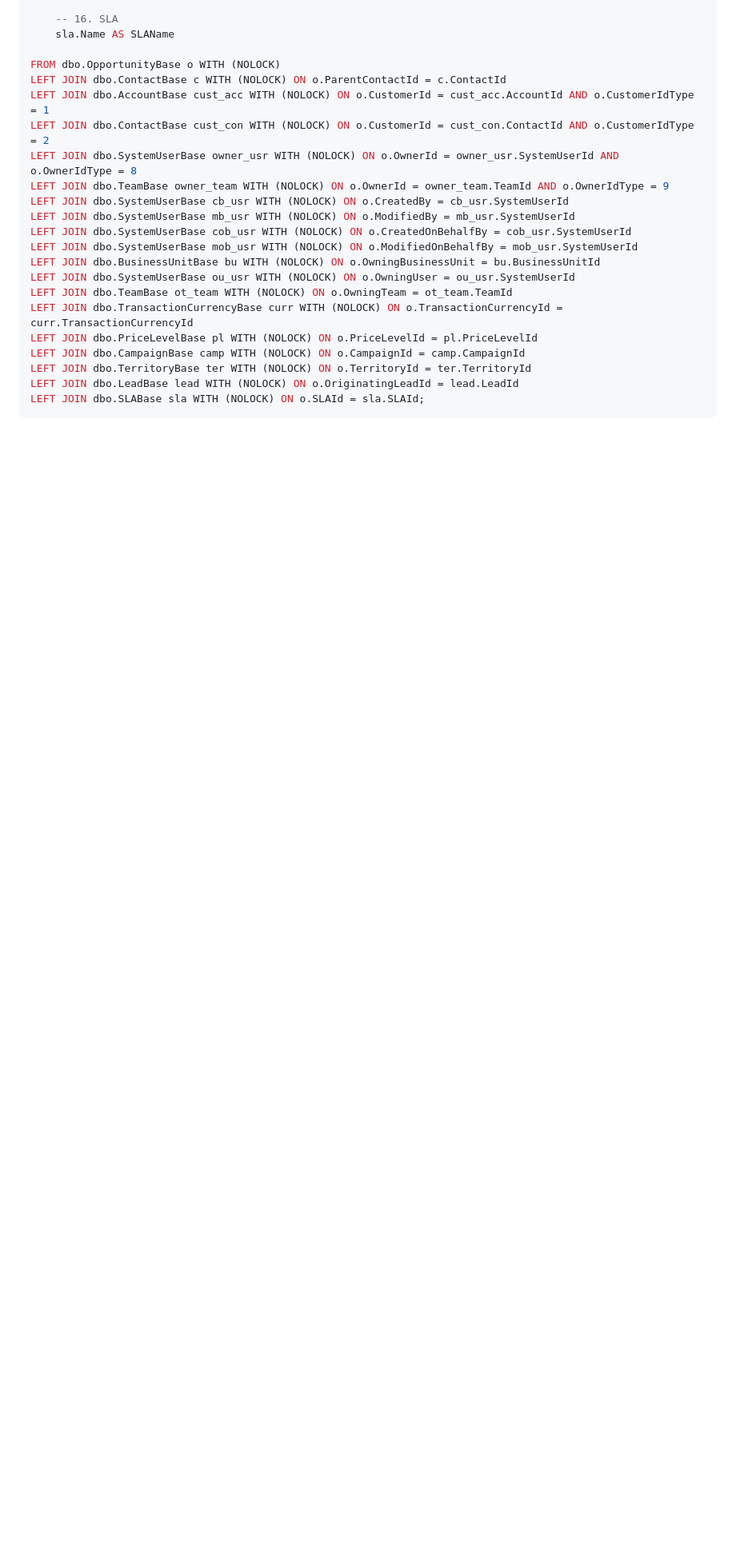
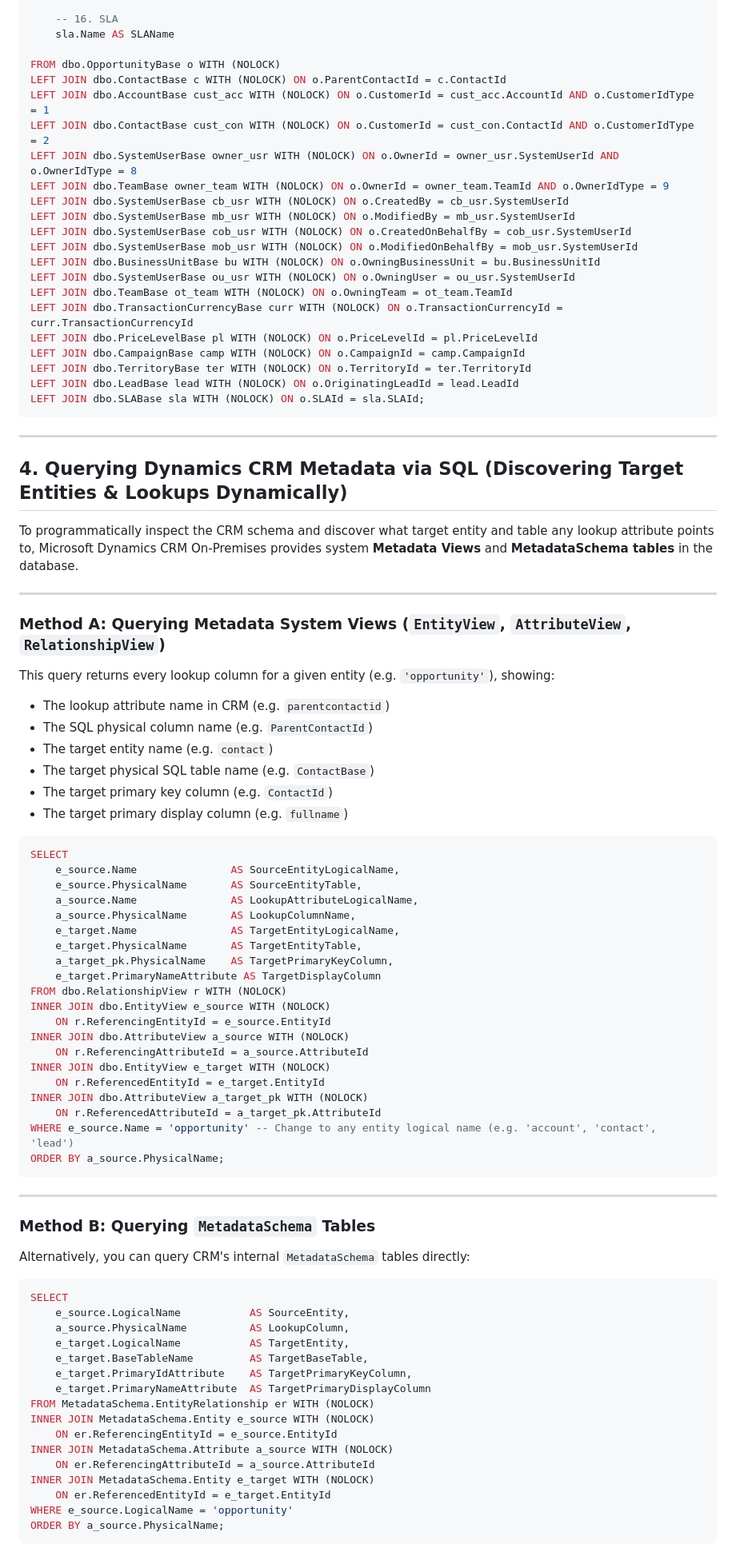
Before and after one commit to 3Bp23/dark-ecko-racing, a Markdown page: opportunity_lookups_sql_erd.md, the part around one of its changes. Shown at 80% size. GitHub-like rendering; blank space fills up the shorter version.

Commit message:
Add Dynamics CRM Metadata SQL queries for dynamic lookup discovery
Co-authored-by: 3Bp23 <73084393+3Bp23@users.noreply.github.com>

````diff
--- a/opportunity_lookups_sql_erd.md
+++ b/opportunity_lookups_sql_erd.md
@@ -134,3 +134,70 @@ LEFT JOIN dbo.TerritoryBase ter WITH (NOLOCK) ON o.TerritoryId = ter.TerritoryId
 LEFT JOIN dbo.LeadBase lead WITH (NOLOCK) ON o.OriginatingLeadId = lead.LeadId
 LEFT JOIN dbo.SLABase sla WITH (NOLOCK) ON o.SLAId = sla.SLAId;
 ```
+
+---
+
+## 4. Querying Dynamics CRM Metadata via SQL (Discovering Target Entities & Lookups Dynamically)
+
+To programmatically inspect the CRM schema and discover what target entity and table any lookup attribute points to, Microsoft Dynamics CRM On-Premises provides system **Metadata Views** and **MetadataSchema tables** in the database.
+
+---
+
+### Method A: Querying Metadata System Views (`EntityView`, `AttributeView`, `RelationshipView`)
+
+This query returns every lookup column for a given entity (e.g. `'opportunity'`), showing:
+- The lookup attribute name in CRM (e.g. `parentcontactid`)
+- The SQL physical column name (e.g. `ParentContactId`)
+- The target entity name (e.g. `contact`)
+- The target physical SQL table name (e.g. `ContactBase`)
+- The target primary key column (e.g. `ContactId`)
+- The target primary display column (e.g. `fullname`)
+
+```sql
+SELECT
+    e_source.Name               AS SourceEntityLogicalName,
+    e_source.PhysicalName       AS SourceEntityTable,
+    a_source.Name               AS LookupAttributeLogicalName,
+    a_source.PhysicalName       AS LookupColumnName,
+    e_target.Name               AS TargetEntityLogicalName,
+    e_target.PhysicalName       AS TargetEntityTable,
+    a_target_pk.PhysicalName    AS TargetPrimaryKeyColumn,
+    e_target.PrimaryNameAttribute AS TargetDisplayColumn
+FROM dbo.RelationshipView r WITH (NOLOCK)
+INNER JOIN dbo.EntityView e_source WITH (NOLOCK)
+    ON r.ReferencingEntityId = e_source.EntityId
+INNER JOIN dbo.AttributeView a_source WITH (NOLOCK)
+    ON r.ReferencingAttributeId = a_source.AttributeId
+INNER JOIN dbo.EntityView e_target WITH (NOLOCK)
+    ON r.ReferencedEntityId = e_target.EntityId
+INNER JOIN dbo.AttributeView a_target_pk WITH (NOLOCK)
+    ON r.ReferencedAttributeId = a_target_pk.AttributeId
+WHERE e_source.Name = 'opportunity' -- Change to any entity logical name (e.g. 'account', 'contact', 'lead')
+ORDER BY a_source.PhysicalName;
+```
+
+---
+
+### Method B: Querying `MetadataSchema` Tables
+
+Alternatively, you can query CRM's internal `MetadataSchema` tables directly:
+
+```sql
+SELECT
+    e_source.LogicalName           AS SourceEntity,
+    a_source.PhysicalName          AS LookupColumn,
+    e_target.LogicalName           AS TargetEntity,
+    e_target.BaseTableName         AS TargetBaseTable,
+    e_target.PrimaryIdAttribute    AS TargetPrimaryKeyColumn,
+    e_target.PrimaryNameAttribute  AS TargetPrimaryDisplayColumn
+FROM MetadataSchema.EntityRelationship er WITH (NOLOCK)
+INNER JOIN MetadataSchema.Entity e_source WITH (NOLOCK)
+    ON er.ReferencingEntityId = e_source.EntityId
+INNER JOIN MetadataSchema.Attribute a_source WITH (NOLOCK)
+    ON er.ReferencingAttributeId = a_source.AttributeId
+INNER JOIN MetadataSchema.Entity e_target WITH (NOLOCK)
+    ON er.ReferencedEntityId = e_target.EntityId
+WHERE e_source.LogicalName = 'opportunity'
+ORDER BY a_source.PhysicalName;
+```
+
````
Also changed, not shown: other parts of opportunity_lookups_sql_erd.md (+32 -0 lines).
